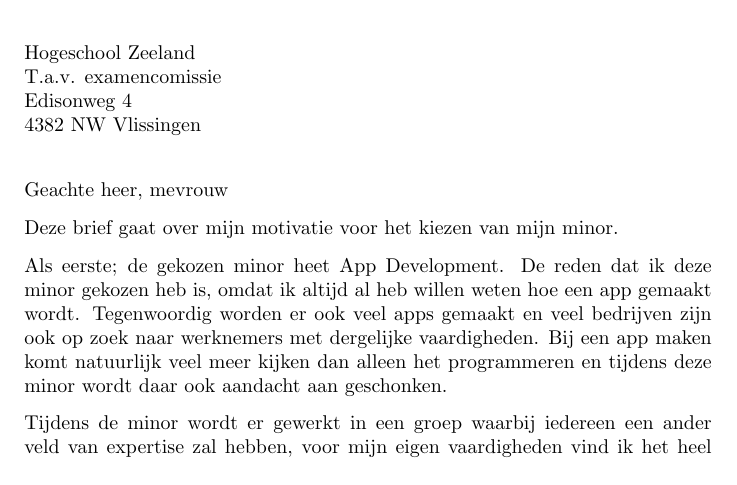
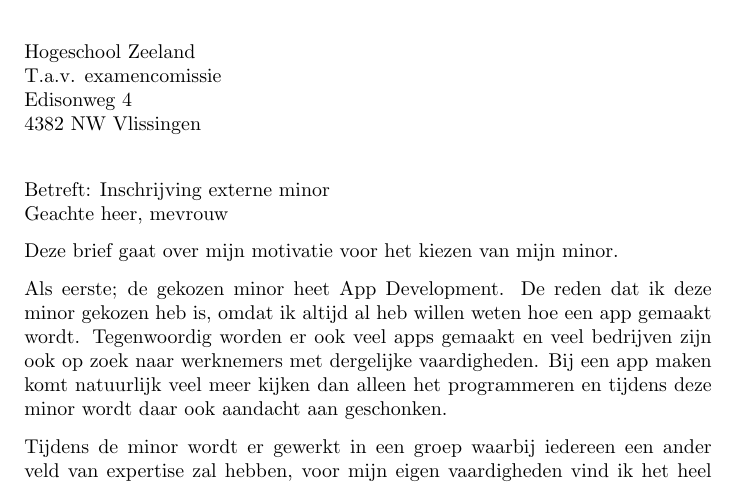
Before and after one commit to jkaan/minor-motivation-letter, a LaTeX letter (motivationletter.tex): part of the page, cut so that both start at the same text. Compiled offline with pdfLaTeX.

Commit message:
- Added subject

```diff
--- a/motivationletter.tex
+++ b/motivationletter.tex
@@ -7,7 +7,7 @@
 
 \begin{letter}{Hogeschool Zeeland \\ T.a.v. examencomissie \\ Edisonweg 4 \\ 4382 NW Vlissingen}
 
-\opening{Geachte heer, mevrouw}
+\opening{Betreft: Inschrijving externe minor \\ Geachte heer, mevrouw}
 
 Deze brief gaat over mijn motivatie voor het kiezen van mijn minor.
 
```
